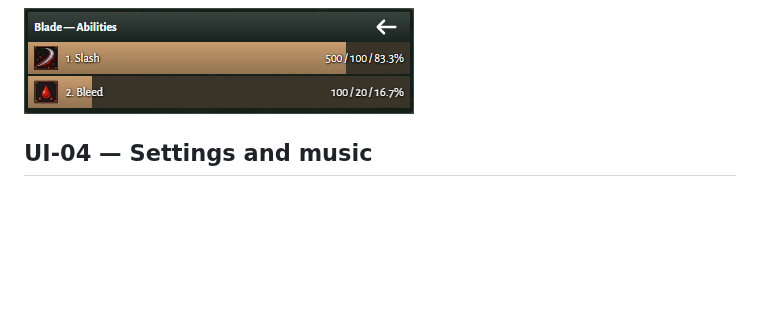
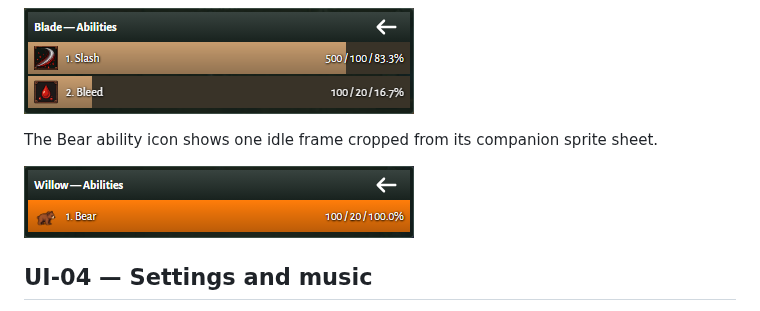
Before and after one commit to cTux/emberfall, a Markdown page: docs/specs/interface-and-audio.md, the part around the change. Drawn GitHub-style; pictures changed too: docs/images/damage-meter-bear.png (added); blank space fills up the shorter version.

Commit message:
fix: show one bear in damage meter icon (#287)

```diff
--- a/docs/specs/interface-and-audio.md
+++ b/docs/specs/interface-and-audio.md
@@ -125,6 +125,10 @@ Totals cover the current connected character session, including training and for
 
 ![Verified desktop ability breakdown with ability icons](../images/damage-meter-abilities.png)
 
+The Bear ability icon shows one idle frame cropped from its companion sprite sheet.
+
+![Verified desktop Bear ability icon showing one bear](../images/damage-meter-bear.png)
+
 ## UI-04 — Settings and music
 
 New runtime: Settings → Account displays the saved game nickname and
```
Also changed, not shown: 2 other files.
